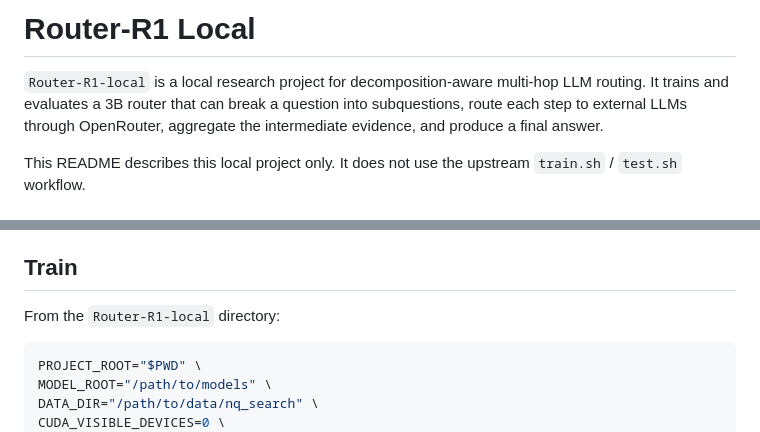
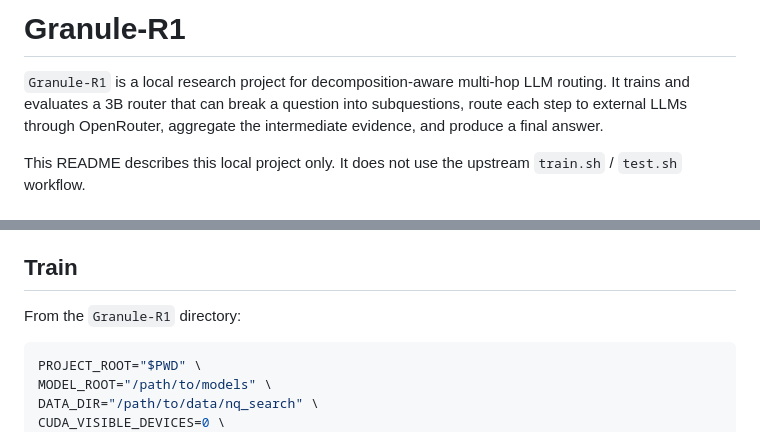
Before and after one commit to X-men-NH/Router_R1_local, a Markdown page: README.md, 2 parts joined by grey strips. GitHub-like rendering.

Commit message:
Rename project from Router-R1 to Granule-R1
Updated project name from 'Router-R1 Local' to 'Granule-R1' and adjusted related references.

````diff
--- a/README.md
+++ b/README.md
@@ -1,6 +1,6 @@
-# Router-R1 Local
+# Granule-R1
 
-`Router-R1-local` is a local research project for decomposition-aware multi-hop LLM routing. It trains and evaluates a 3B router that can break a question into subquestions, route each step to external LLMs through OpenRouter, aggregate the intermediate evidence, and produce a final answer.
+`Granule-R1` is a local research project for decomposition-aware multi-hop LLM routing. It trains and evaluates a 3B router that can break a question into subquestions, route each step to external LLMs through OpenRouter, aggregate the intermediate evidence, and produce a final answer.
 
 This README describes this local project only. It does not use the upstream `train.sh` / `test.sh` workflow.
 
@@ -101,7 +101,7 @@ Evaluation scripts can also generate per-dataset test parquet files under their
 
 ## Train
 
-From the `Router-R1-local` directory:
+From the `Granule-R1` directory:
 
 ```bash
 PROJECT_ROOT="$PWD" \
````
